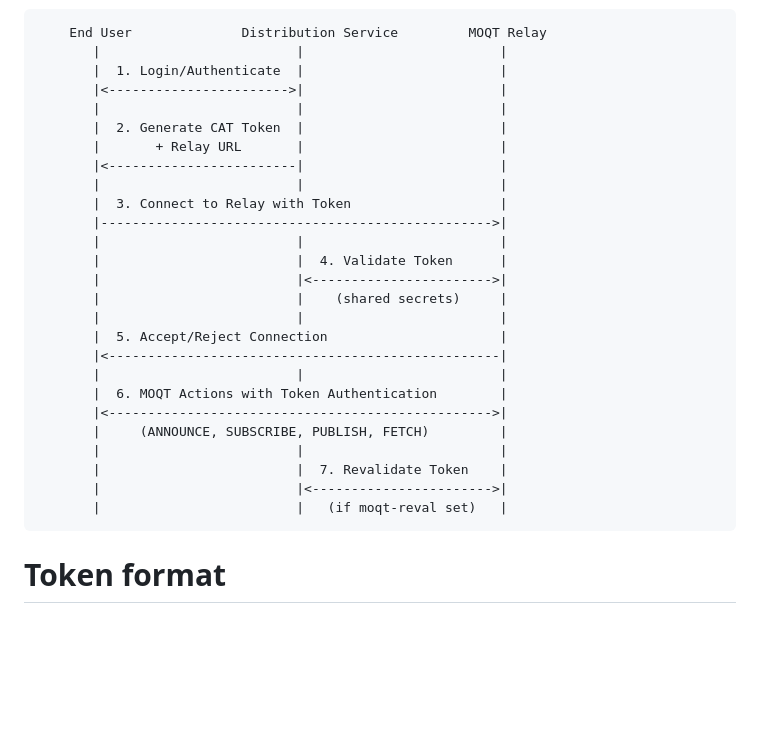
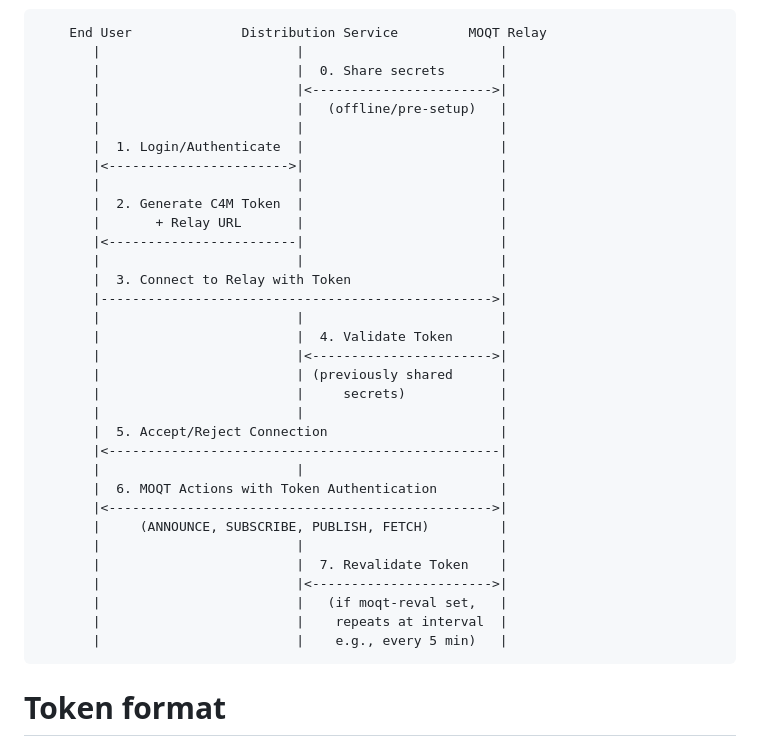
Before and after one commit to moq-wg/CAT-4-MOQT, a Markdown page: draft-law-moq-cat4moqt.md, the part around the change. GitHub-like rendering; blank space fills up the shorter version.

Commit message:
address Will's feedback

```diff
--- a/draft-law-moq-cat4moqt.md
+++ b/draft-law-moq-cat4moqt.md
@@ -105,10 +105,14 @@ This draft defines version 1 of this specification.
  ~~~ascii
      End User              Distribution Service         MOQT Relay
         |                         |                         |
+        |                         |  0. Share secrets       |
+        |                         |<----------------------->|
+        |                         |   (offline/pre-setup)   |
+        |                         |                         |
         |  1. Login/Authenticate  |                         |
         |<----------------------->|                         |
         |                         |                         |
-        |  2. Generate CAT Token  |                         |
+        |  2. Generate C4M Token  |                         |
         |       + Relay URL       |                         |
         |<------------------------|                         |
         |                         |                         |
@@ -117,7 +121,8 @@ This draft defines version 1 of this specification.
         |                         |                         |
         |                         |  4. Validate Token      |
         |                         |<----------------------->|
-        |                         |    (shared secrets)     |
+        |                         | (previously shared      |
+        |                         |     secrets)            |
         |                         |                         |
         |  5. Accept/Reject Connection                      |
         |<--------------------------------------------------|
@@ -128,7 +133,9 @@ This draft defines version 1 of this specification.
         |                         |                         |
         |                         |  7. Revalidate Token    |
         |                         |<----------------------->|
-        |                         |   (if moqt-reval set)   |
+        |                         |   (if moqt-reval set,   |
+        |                         |    repeats at interval  |
+        |                         |    e.g., every 5 min)   |
   ~~~
 
 # Token format
```
